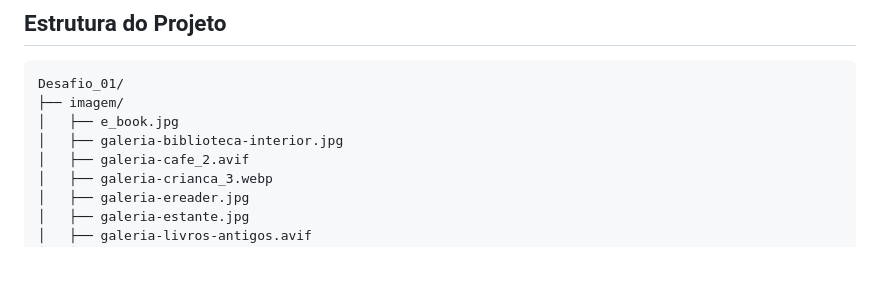
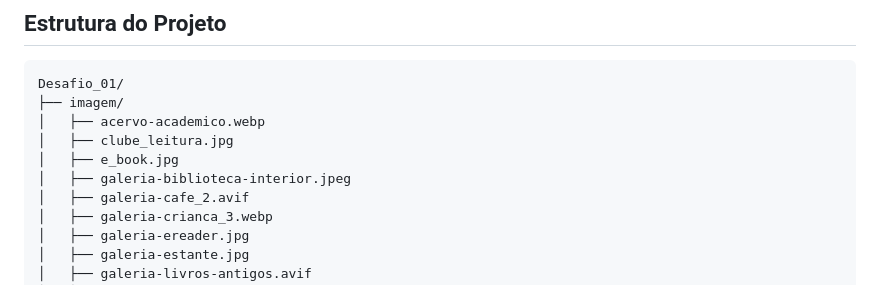
Before and after one commit to Elton-N/desafio_01_kodie_academy, a Markdown page: Readme.md, the part around one of its changes. GitHub-like rendering; blank space fills up the shorter version.

Commit message:
docs: atualiza README do projeto

````diff
--- a/Readme.md
+++ b/Readme.md
@@ -18,8 +18,10 @@ O projeto foi desenvolvido como **Desafio 01**, com foco em HTML semântico, CSS
 ```text
 Desafio_01/
 ├── imagem/
+│   ├── acervo-academico.webp
+│   ├── clube_leitura.jpg
 │   ├── e_book.jpg
-│   ├── galeria-biblioteca-interior.jpg
+│   ├── galeria-biblioteca-interior.jpeg
 │   ├── galeria-cafe_2.avif
 │   ├── galeria-crianca_3.webp
 │   ├── galeria-ereader.jpg
````
Also changed, not shown: other parts of Readme.md (+4 -4 lines).
